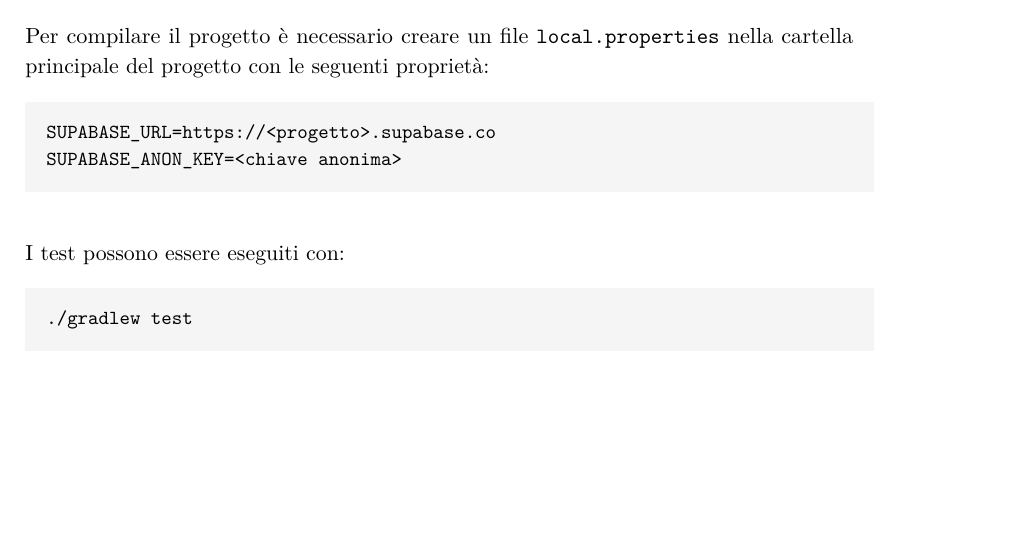
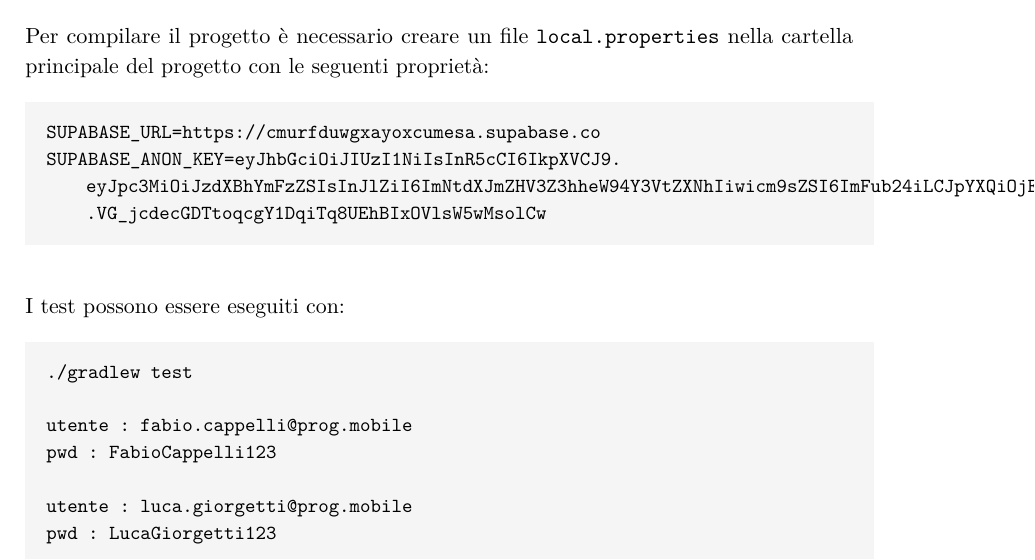
Before and after one commit to micca12/Programmazione-Mobile-, a LaTeX document (relazione.tex): part of page 8 of 8, cut so that both start at the same text, the shorter picture padded with empty space. Compiled offline with pdfLaTeX.

Commit message:
Modify Supabase URL and add user credentials
Updated Supabase configuration and added user credentials.

```diff
--- a/relazione.tex
+++ b/relazione.tex
@@ -419,14 +419,21 @@ Per compilare il progetto è necessario creare un file
 seguenti proprietà:
 
 \begin{lstlisting}
-SUPABASE_URL=https://<progetto>.supabase.co
-SUPABASE_ANON_KEY=<chiave anonima>
+SUPABASE_URL=https://cmurfduwgxayoxcumesa.supabase.co
+SUPABASE_ANON_KEY=eyJhbGciOiJIUzI1NiIsInR5cCI6IkpXVCJ9.eyJpc3MiOiJzdXBhYmFzZSIsInJlZiI6ImNtdXJmZHV3Z3hheW94Y3VtZXNhIiwicm9sZSI6ImFub24iLCJpYXQiOjE3NzQyNTYxNDgsImV4cCI6MjA4OTgzMjE0OH0.VG_jcdecGDTtoqcgY1DqiTq8UEhBIxOVlsW5wMsolCw
 \end{lstlisting}
 
 I test possono essere eseguiti con:
 
 \begin{lstlisting}
 ./gradlew test
+
+utente : fabio.cappelli@prog.mobile
+pwd : FabioCappelli123
+
+utente : luca.giorgetti@prog.mobile
+pwd : LucaGiorgetti123
+
 \end{lstlisting}
 
 \end{document}
```
